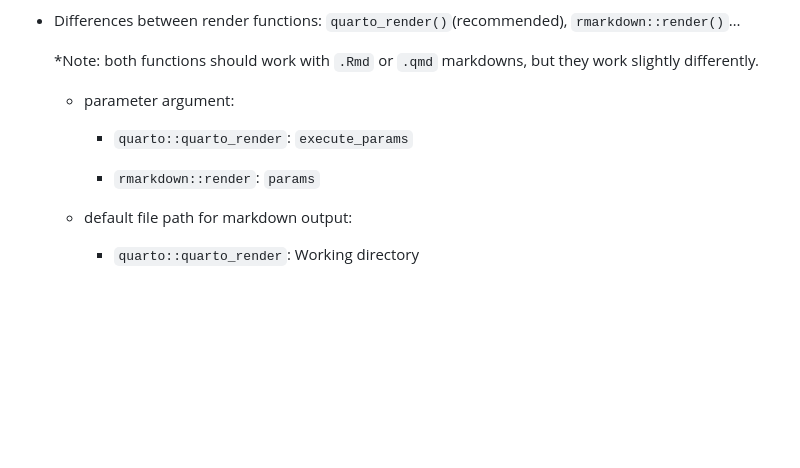
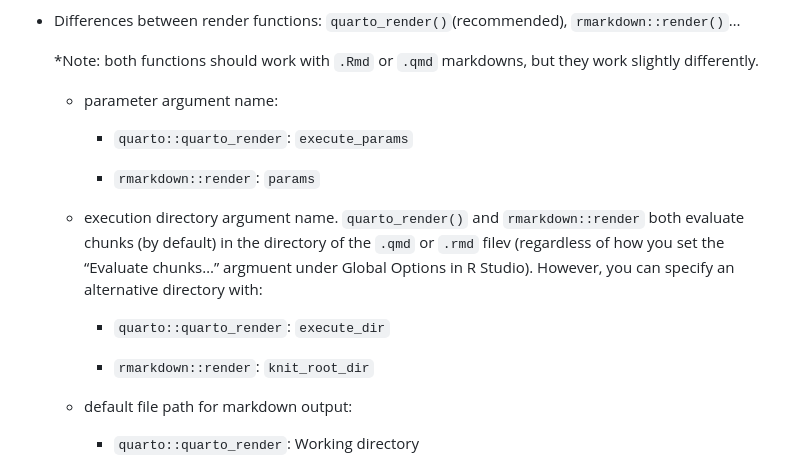
Before and after one commit to San-Mateo-County-Health-Epidemiology/R-User-Group, a Markdown page: quarto-markdowns/parameters_example.md, the part around the change. Drawn GitHub-style; blank space fills up the shorter version.

Commit message:
updated .md

```diff
--- a/quarto-markdowns/parameters_example.md
+++ b/quarto-markdowns/parameters_example.md
@@ -101,11 +101,21 @@ For examples of rendering scripts, see:
   \*Note: both functions should work with `.Rmd` or `.qmd` markdowns,
   but they work slightly differently.
 
-  - parameter argument:
+  - parameter argument name:
 
     - `quarto::quarto_render`: `execute_params`
 
     - `rmarkdown::render`: `params`
+
+  - execution directory argument name. `quarto_render()` and
+    `rmarkdown::render` both evaluate chunks (by default) in the
+    directory of the `.qmd` or `.rmd` filev (regardless of how you set
+    the “Evaluate chunks…” argmuent under Global Options in R Studio).
+    However, you can specify an alternative directory with:
+
+    - `quarto::quarto_render`: `execute_dir`
+
+    - `rmarkdown::render`: `knit_root_dir`
 
   - default file path for markdown output:
 
```
